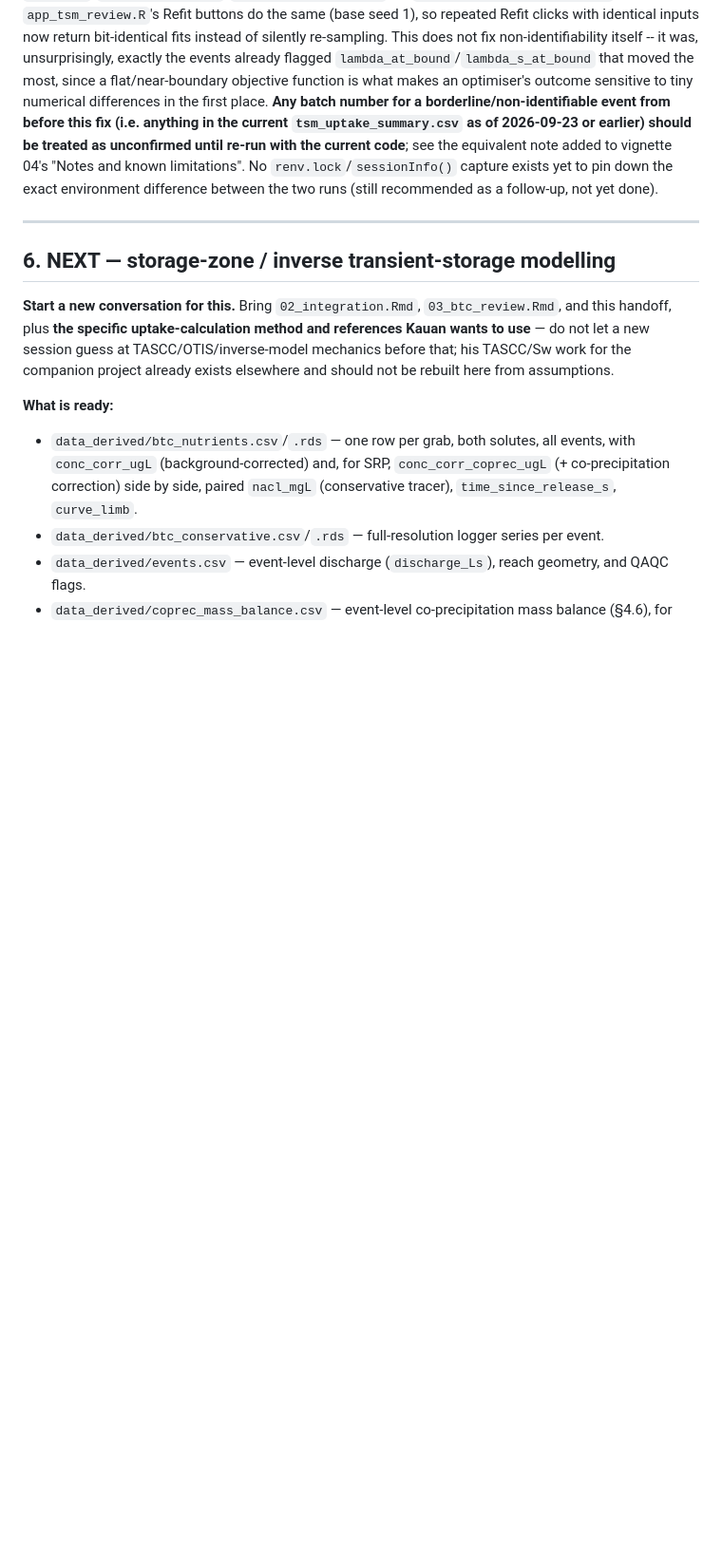
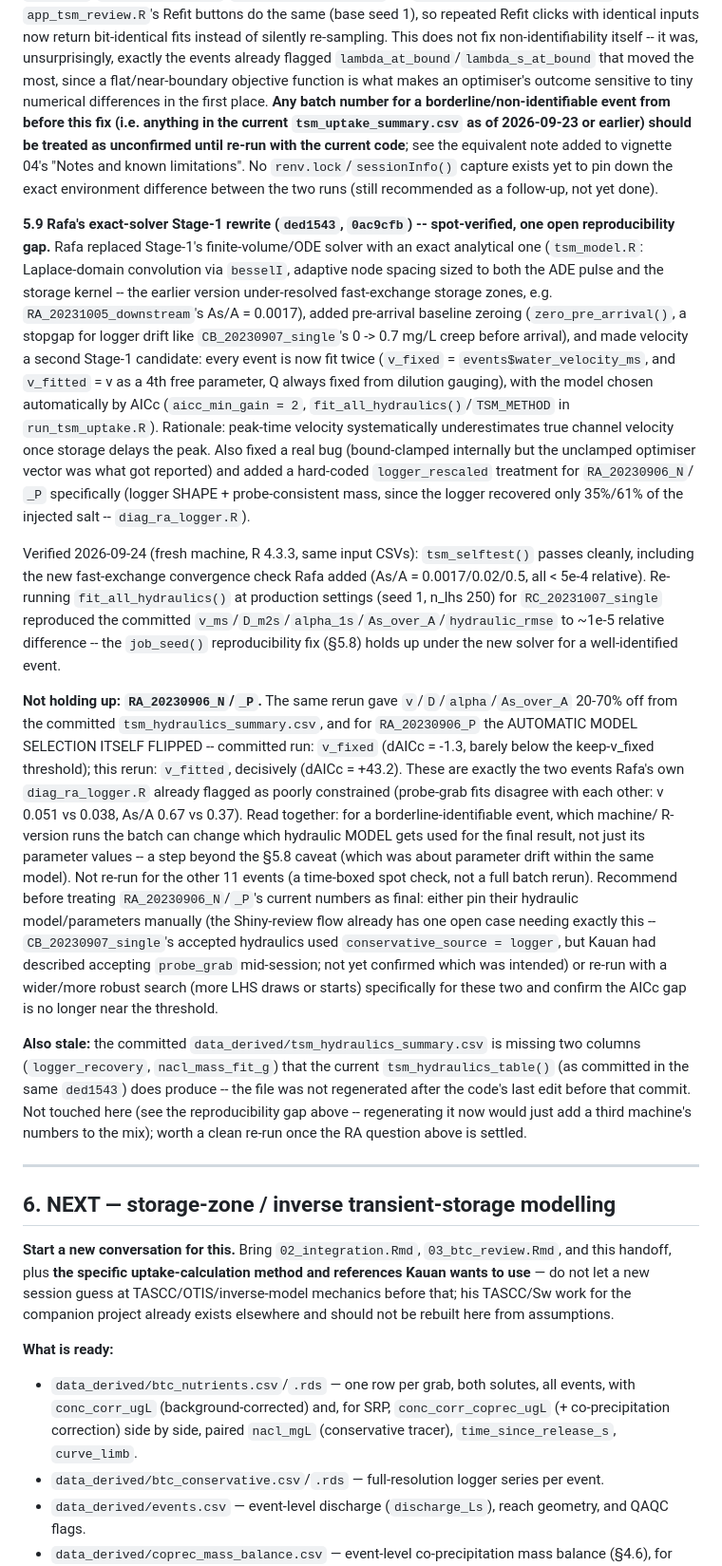
Before and after one commit to kauanfonseca/slug-transient-storage, a Markdown page: handoff.md, the part around the change. Shown at 95% size. Rendered like a GitHub page; blank space fills up the shorter version.

Commit message:
handoff.md: add §5.9 reviewing Rafa's exact-solver Stage-1 rewrite
Spot-verified ded1543/0ac9cfb on a third machine (R 4.3.3): tsm_selftest()
passes cleanly including the new fast-exchange convergence check; a
well-identified event (RC_20231007_single) reproduces the committed
Stage-1 fit to ~1e-5 relative, confirming job_seed() still holds under
the new solver. But the two logger_rescaled special-cased events
(RA_20230906_N/_P) do not reproduce (20-70% parameter drift), and for
RA_20230906_P the automatic v_fixed/v_fitted AICc selection itself
flips between runs -- not just parameter drift within a model, but a
different model chosen. Also flags data_derived/tsm_hydraulics_summary.csv
as stale (missing two columns tsm_hydraulics_table() currently produces).
Not a full 14-event batch rerun -- time-boxed spot check on 3 events.

```diff
--- a/handoff.md
+++ b/handoff.md
@@ -738,7 +738,70 @@ limitations". No `renv.lock`/`sessionInfo()` capture exists yet to
 pin down the exact environment difference between the two runs (still
 recommended as a follow-up, not yet done).
 
+**5.9 Rafa's exact-solver Stage-1 rewrite (`ded1543`, `0ac9cfb`) --
+spot-verified, one open reproducibility gap.** Rafa replaced Stage-1's
+finite-volume/ODE solver with an exact analytical one (`tsm_model.R`:
+Laplace-domain convolution via `besselI`, adaptive node spacing sized to
+both the ADE pulse and the storage kernel -- the earlier version
+under-resolved fast-exchange storage zones, e.g.
+`RA_20231005_downstream`'s As/A = 0.0017), added pre-arrival baseline
+zeroing (`zero_pre_arrival()`, a stopgap for logger drift like
+`CB_20230907_single`'s 0 -> 0.7 mg/L creep before arrival), and made
+velocity a second Stage-1 candidate: every event is now fit twice
+(`v_fixed` = `events$water_velocity_ms`, and `v_fitted` = v as a 4th
+free parameter, Q always fixed from dilution gauging), with the model
+chosen automatically by AICc (`aicc_min_gain = 2`,
+`fit_all_hydraulics()`/`TSM_METHOD` in `run_tsm_uptake.R`). Rationale:
+peak-time velocity systematically underestimates true channel velocity
+once storage delays the peak. Also fixed a real bug (bound-clamped
+internally but the unclamped optimiser vector was what got reported)
+and added a hard-coded `logger_rescaled` treatment for `RA_20230906_N`/
+`_P` specifically (logger SHAPE + probe-consistent mass, since the
+logger recovered only 35%/61% of the injected salt --
+`diag_ra_logger.R`).
+
+Verified 2026-09-24 (fresh machine, R 4.3.3, same input CSVs):
+`tsm_selftest()` passes cleanly, including the new fast-exchange
+convergence check Rafa added (As/A = 0.0017/0.02/0.5, all < 5e-4
+relative). Re-running `fit_all_hydraulics()` at production settings
+(seed 1, n_lhs 250) for `RC_20231007_single` reproduced the committed
+`v_ms`/`D_m2s`/`alpha_1s`/`As_over_A`/`hydraulic_rmse` to ~1e-5 relative
+difference -- the `job_seed()` reproducibility fix (§5.8) holds up
+under the new solver for a well-identified event.
+
+**Not holding up: `RA_20230906_N`/`_P`.** The same rerun gave
+`v`/`D`/`alpha`/`As_over_A` 20-70% off from the committed
+`tsm_hydraulics_summary.csv`, and for `RA_20230906_P` the AUTOMATIC
+MODEL SELECTION ITSELF FLIPPED -- committed run: `v_fixed` (dAICc =
+-1.3, barely below the keep-v_fixed threshold); this rerun: `v_fitted`,
+decisively (dAICc = +43.2). These are exactly the two events Rafa's own
+`diag_ra_logger.R` already flagged as poorly constrained (probe-grab
+fits disagree with each other: v 0.051 vs 0.038, As/A 0.67 vs 0.37).
+Read together: for a borderline-identifiable event, which machine/
+R-version runs the batch can change which hydraulic MODEL gets used for
+the final result, not just its parameter values -- a step beyond the
+§5.8 caveat (which was about parameter drift within the same model).
+Not re-run for the other 11 events (a time-boxed spot check, not a full
+batch rerun). Recommend before treating `RA_20230906_N`/`_P`'s current
+numbers as final: either pin their hydraulic model/parameters manually
+(the Shiny-review flow already has one open case needing exactly this --
+`CB_20230907_single`'s accepted hydraulics used `conservative_source =
+logger`, but Kauan had described accepting `probe_grab` mid-session;
+not yet confirmed which was intended) or re-run with a wider/more
+robust search (more LHS draws or starts) specifically for these two and
+confirm the AICc gap is no longer near the threshold.
+
+**Also stale:** the committed `data_derived/tsm_hydraulics_summary.csv`
+is missing two columns (`logger_recovery`, `nacl_mass_fit_g`) that the
+current `tsm_hydraulics_table()` (as committed in the same `ded1543`)
+does produce -- the file was not regenerated after the code's last edit
+before that commit. Not touched here (see the reproducibility gap
+above -- regenerating it now would just add a third machine's numbers
+to the mix); worth a clean re-run once the RA question above is
+settled.
+
 ------------------------------------------------------------------------
+
 
 ## 6. NEXT — storage-zone / inverse transient-storage modelling
 
```
